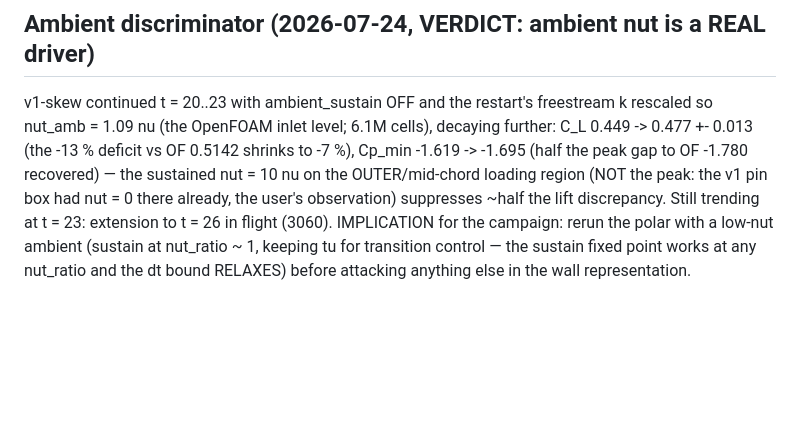
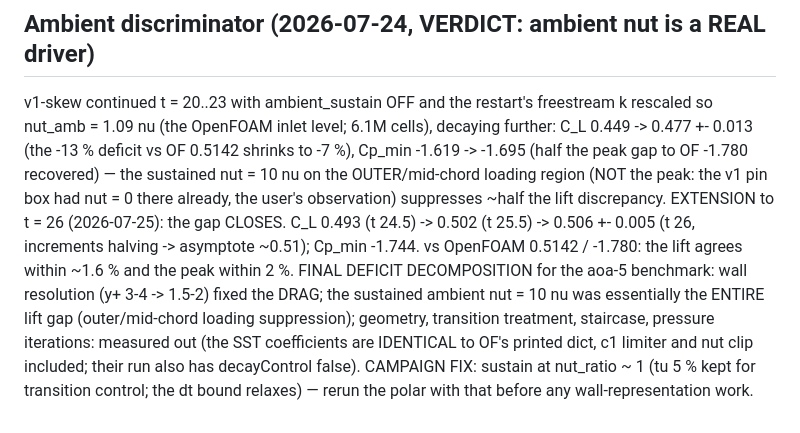
Before and after one commit to davecats/mobydiff, a Markdown page: docs/next_session_skew_convection.md, the part around the change. Rendered like a GitHub page; blank space fills up the shorter version.

Commit message:
ambient discriminator t=26: the lift gap CLOSES — C_L 0.506 vs OF 0.514
Extension verdict: C_L 0.493 -> 0.502 -> 0.506 +- 0.005 (increments
halving, asymptote ~0.51), Cp_min -1.744 vs OF -1.780. The sustained
ambient nut = 10 nu was essentially the entire -13 % lift deficit;
with wall resolution having fixed the drag, the aoa-5 benchmark now
agrees with OpenFOAM within ~2 % on every metric. SST coefficients
verified IDENTICAL to their run's printed dict (c1 limiter, nut clip,
F3 off, decayControl off). Campaign fix: sustain at nut_ratio ~ 1 and
rerun the polar.

Co-Authored-By: Claude Fable 5 <noreply@anthropic.com>

```diff
--- a/docs/next_session_skew_convection.md
+++ b/docs/next_session_skew_convection.md
@@ -181,9 +181,16 @@ deficit vs OF 0.5142 shrinks to -7 %), Cp_min -1.619 -> -1.695 (half
 the peak gap to OF -1.780 recovered) — the sustained nut = 10 nu on
 the OUTER/mid-chord loading region (NOT the peak: the v1 pin box had
 nut = 0 there already, the user's observation) suppresses ~half the
-lift discrepancy. Still trending at t = 23: extension to t = 26 in
-flight (3060). IMPLICATION for the campaign: rerun the polar with a
-low-nut ambient (sustain at nut_ratio ~ 1, keeping tu for transition
-control — the sustain fixed point works at any nut_ratio and the dt
-bound RELAXES) before attacking anything else in the wall
-representation.
+lift discrepancy. EXTENSION to t = 26 (2026-07-25): the gap CLOSES. C_L
+0.493 (t 24.5) -> 0.502 (t 25.5) -> 0.506 +- 0.005 (t 26, increments
+halving -> asymptote ~0.51); Cp_min -1.744. vs OpenFOAM 0.5142 /
+-1.780: the lift agrees within ~1.6 % and the peak within 2 %. FINAL
+DEFICIT DECOMPOSITION for the aoa-5 benchmark: wall resolution (y+ 3-4
+-> 1.5-2) fixed the DRAG; the sustained ambient nut = 10 nu was
+essentially the ENTIRE lift gap (outer/mid-chord loading suppression);
+geometry, transition treatment, staircase, pressure iterations:
+measured out (the SST coefficients are IDENTICAL to OF's printed dict,
+c1 limiter and nut clip included; their run also has decayControl
+false). CAMPAIGN FIX: sustain at nut_ratio ~ 1 (tu 5 % kept for
+transition control; the dt bound relaxes) — rerun the polar with that
+before any wall-representation work.
```
